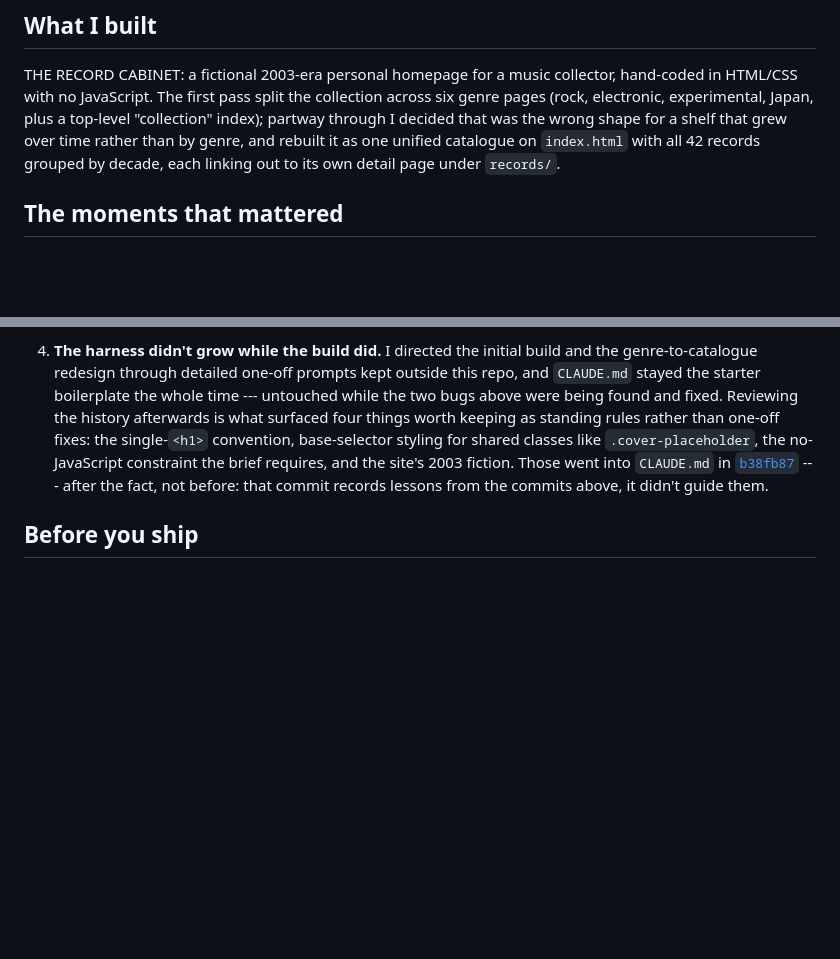
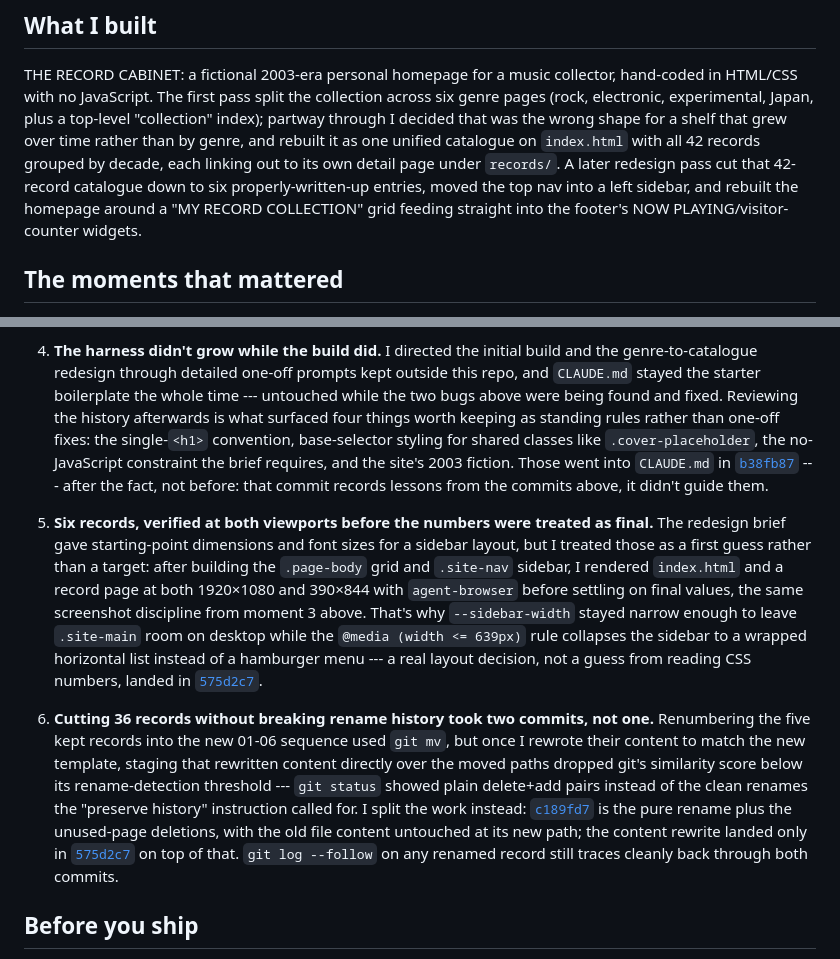
Before and after one commit to comp4020-agentic-coding-studio/comp4020-crit1-Asuka121380, a Markdown page: PROCESS.md, 2 parts joined by grey strips. Rendered like a GitHub page; blank space fills up the shorter version.

Commit message:
Document the six-record redesign in PROCESS.md
Adds two moments that mattered: verifying the sidebar's dimensions and
font sizes at both graded viewports before treating them as final, and
splitting the restructure into a pure-rename commit followed by a
content-rewrite commit so git's rename detection survived the redesign.

```diff
--- a/PROCESS.md
+++ b/PROCESS.md
@@ -13,7 +13,11 @@ collection across six genre pages (rock, electronic, experimental, Japan, plus
 a top-level "collection" index); partway through I decided that was the wrong
 shape for a shelf that grew over time rather than by genre, and rebuilt it as
 one unified catalogue on `index.html` with all 42 records grouped by decade,
-each linking out to its own detail page under `records/`.
+each linking out to its own detail page under `records/`. A later redesign pass
+cut that 42-record catalogue down to six properly-written-up entries, moved
+the top nav into a left sidebar, and rebuilt the homepage around a "MY RECORD
+COLLECTION" grid feeding straight into the footer's NOW PLAYING/visitor-counter
+widgets.
 
 ## The moments that mattered
 
@@ -72,6 +76,33 @@ each linking out to its own detail page under `records/`.
    --- after the fact, not before: that commit records lessons from the
    commits above, it didn't guide them.
 
+5. **Six records, verified at both viewports before the numbers were treated as
+   final.** The redesign brief gave starting-point dimensions and font sizes for
+   a sidebar layout, but I treated those as a first guess rather than a target:
+   after building the `.page-body` grid and `.site-nav` sidebar, I rendered
+   `index.html` and a record page at both 1920×1080 and 390×844 with
+   `agent-browser` before settling on final values, the same screenshot
+   discipline from moment 3 above. That's why `--sidebar-width` stayed narrow
+   enough to leave `.site-main` room on desktop while the
+   `@media (width <= 639px)` rule collapses the sidebar to a wrapped horizontal
+   list instead of a hamburger menu --- a real layout decision, not a guess from
+   reading CSS numbers, landed in
+   [`575d2c7`](https://github.com/comp4020-agentic-coding-studio/comp4020-crit1-Asuka121380/commit/575d2c7).
+
+6. **Cutting 36 records without breaking rename history took two commits, not
+   one.** Renumbering the five kept records into the new 01-06 sequence used
+   `git mv`, but once I rewrote their content to match the new template, staging
+   that rewritten content directly over the moved paths dropped git's
+   similarity score below its rename-detection threshold --- `git status` showed
+   plain delete+add pairs instead of the clean renames the "preserve history"
+   instruction called for. I split the work instead:
+   [`c189fd7`](https://github.com/comp4020-agentic-coding-studio/comp4020-crit1-Asuka121380/commit/c189fd7)
+   is the pure rename plus the unused-page deletions, with the old file content
+   untouched at its new path; the content rewrite landed only in
+   [`575d2c7`](https://github.com/comp4020-agentic-coding-studio/comp4020-crit1-Asuka121380/commit/575d2c7)
+   on top of that. `git log --follow` on any renamed record still traces cleanly
+   back through both commits.
+
 ## Before you ship
 
 `pnpm check:evidence` verifies your citations resolve to real commits, that the
```
